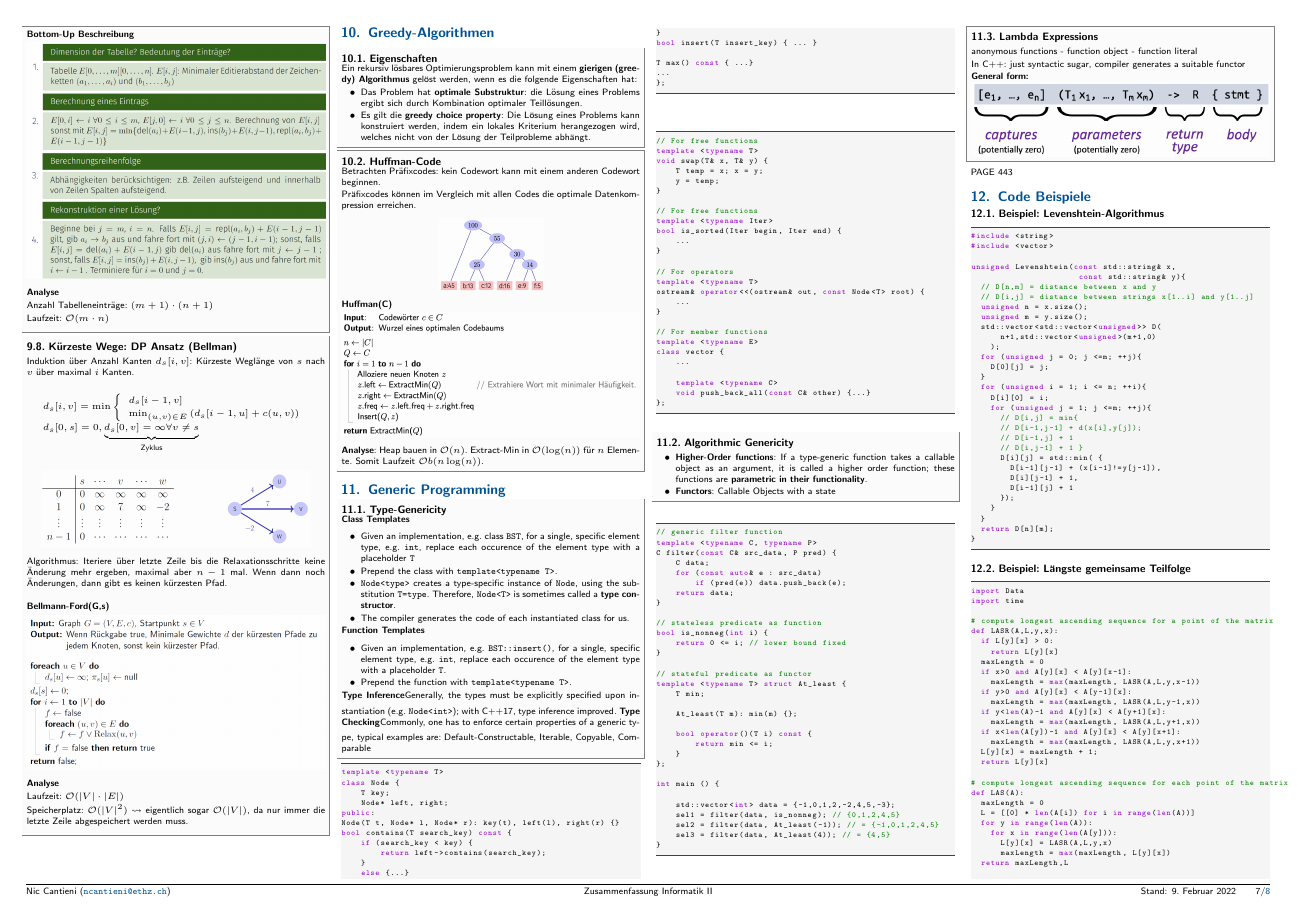
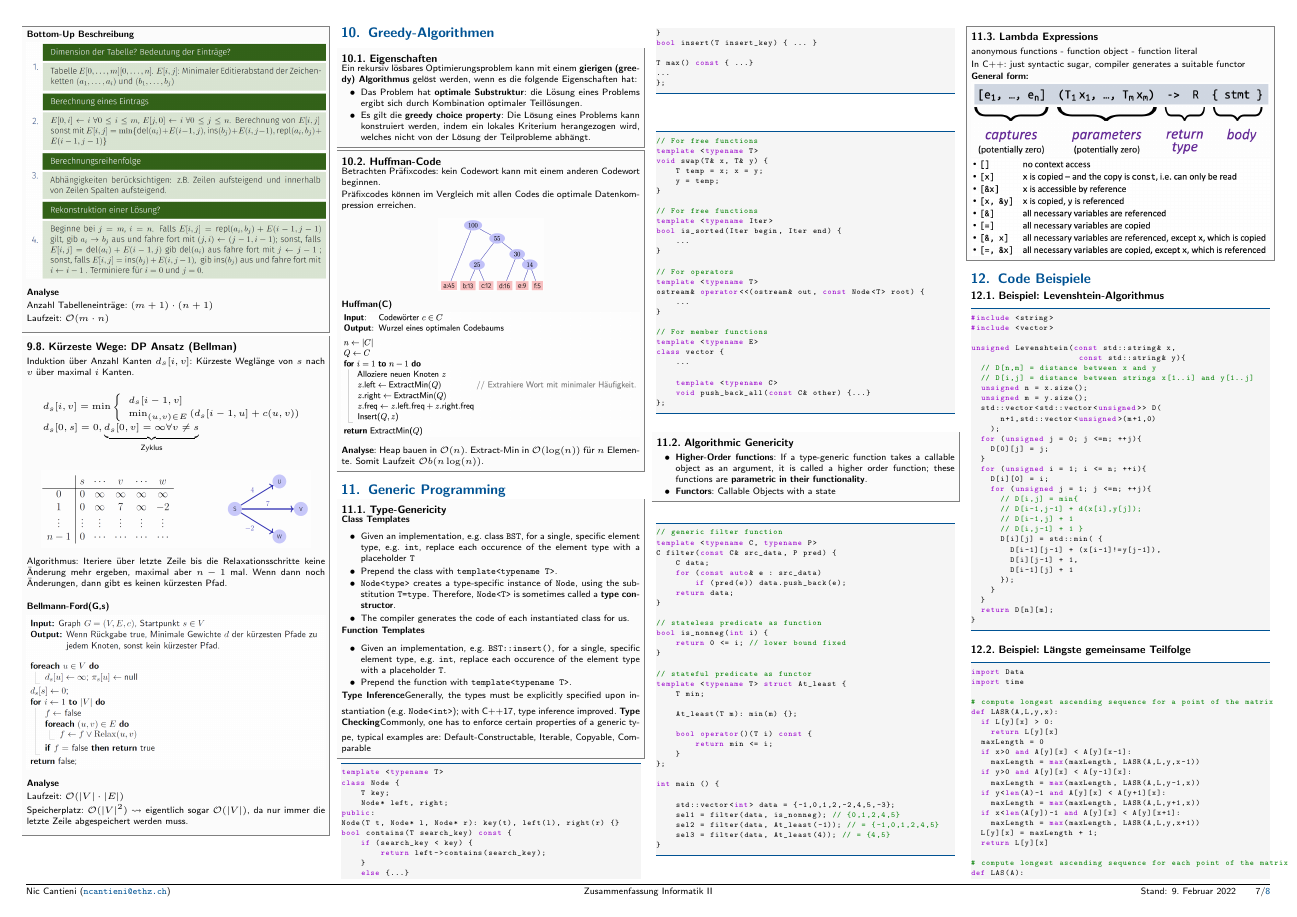
Before and after one commit to niccantieni/infk2-summary, a LaTeX document (InformatikII.tex, which reads sections/generic-programming.tex): page 7 of 8. Compiled offline with pdfLaTeX.

Commit message:
Finish off Generic Programming

```diff
--- a/sections/generic-programming.tex
+++ b/sections/generic-programming.tex
@@ -121,9 +121,6 @@ In C++: just syntactic sugar, compiler generates a suitable functor
 \textbf{General form:}
 \begin{center}
     \includegraphics[width=\columnwidth]{img/Lambda.png}
+    \includegraphics[width=\columnwidth]{img/LambdaCaptures.png}
 \end{center}
 \end{sectionbox}
-
-
-
-PAGE 443
```
Also changed, not shown: img/LambdaCaptures.png (added).
